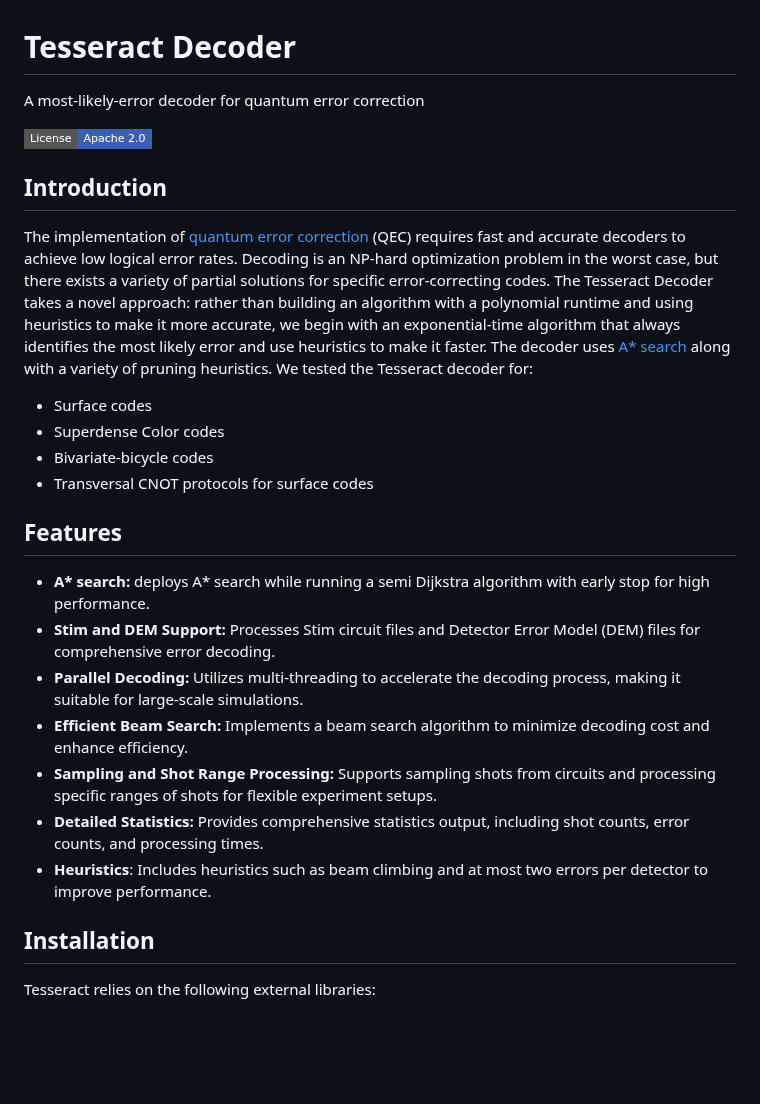
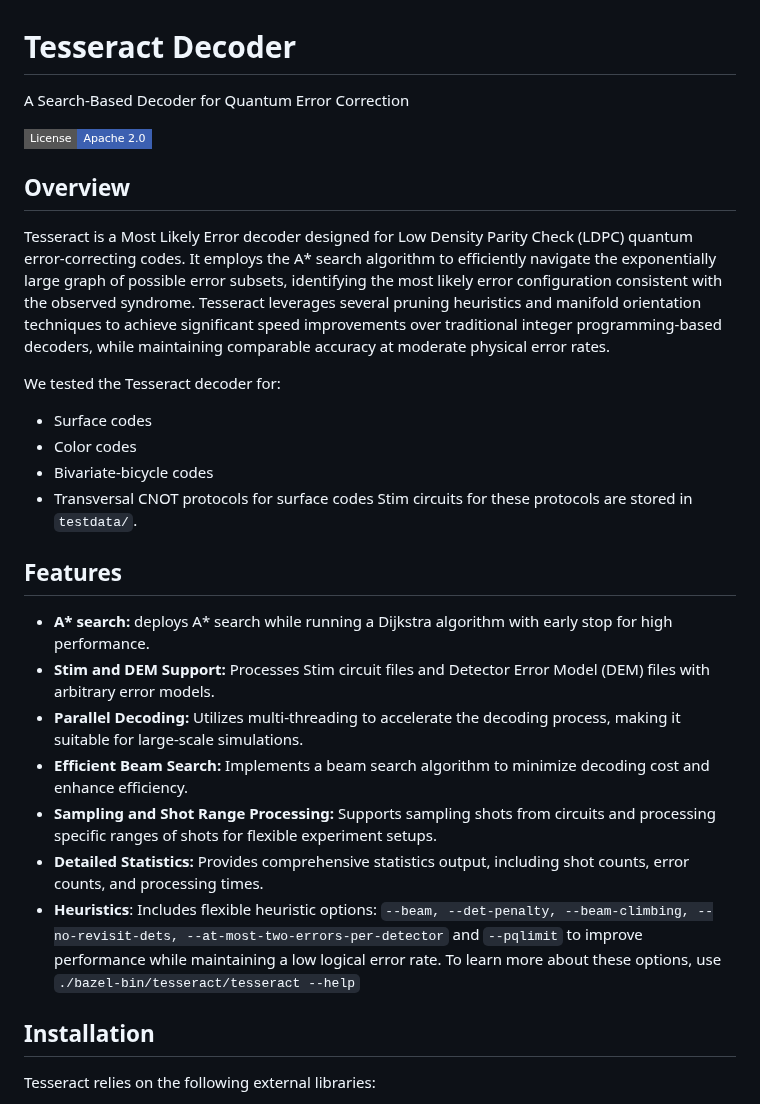
Before and after one commit to quantumlib/tesseract-decoder, a Markdown page: README.md, the part around one of its changes. GitHub-like rendering; badges without logos; blank space fills up the shorter version.

```diff
--- a/README.md
+++ b/README.md
@@ -1,40 +1,32 @@
 # Tesseract Decoder
 
-A most-likely-error decoder for quantum error correction
+A Search-Based Decoder for Quantum Error Correction
 
 [![Licensed under the Apache 2.0 open-source
 license](https://img.shields.io/badge/License-Apache%202.0-3c60b1.svg?logo=opensourceinitiative&logoColor=white&style=flat-square)](https://github.com/quantumlib/tesseract-decoder/blob/main/LICENSE)
 
-## Introduction
+## Overview
 
-The implementation of [quantum error
-correction](https://en.wikipedia.org/wiki/Quantum_error_correction) (QEC)
-requires fast and accurate decoders to achieve low logical error rates. Decoding
-is an NP-hard optimization problem in the worst case, but there exists a variety
-of partial solutions for specific error-correcting codes. The Tesseract Decoder
-takes a novel approach: rather than building an algorithm with a polynomial
-runtime and using heuristics to make it more accurate, we begin with an
-exponential-time algorithm that always identifies the most likely error and use
-heuristics to make it faster. The decoder uses [A*
-search](https://en.wikipedia.org/wiki/A*_search_algorithm) along with a variety
-of pruning heuristics.
+Tesseract is a Most Likely Error decoder designed for Low Density Parity Check (LDPC) quantum error-correcting codes. It employs the A\* search algorithm to efficiently navigate the exponentially large graph of possible error subsets, identifying the most likely error configuration consistent with the observed syndrome. Tesseract leverages several pruning heuristics and manifold orientation techniques to achieve significant speed improvements over traditional integer programming-based decoders, while maintaining comparable accuracy at moderate physical error rates.
+
 We tested the Tesseract decoder for:
 
 -   Surface codes
--   Superdense Color codes
+-   Color codes
 -   Bivariate-bicycle codes
 -   Transversal CNOT protocols for surface codes
+Stim circuits for these protocols are stored in `testdata/`.
 
 ## Features
 
-
--   **A\* search:** deploys A* search while running a semi Dijkstra algorithm with early stop for high performance.
--   **Stim and DEM Support:** Processes Stim circuit files and Detector Error Model (DEM) files for comprehensive error decoding.
+-   **A\* search:** deploys A* search while running a Dijkstra algorithm with early stop for high performance.
+-   **Stim and DEM Support:** Processes Stim circuit files and Detector Error Model (DEM) files with arbitrary error models.
 -   **Parallel Decoding:** Utilizes multi-threading to accelerate the decoding process, making it suitable for large-scale simulations.
 -   **Efficient Beam Search:** Implements a beam search algorithm to minimize decoding cost and enhance efficiency.
 -   **Sampling and Shot Range Processing:** Supports sampling shots from circuits and processing specific ranges of shots for flexible experiment setups.
 -   **Detailed Statistics:** Provides comprehensive statistics output, including shot counts, error counts, and processing times.
-- **Heuristics**: Includes heuristics such as beam climbing and at most two errors per detector to improve performance.
+- **Heuristics**: Includes flexible heuristic options: `--beam, --det-penalty, --beam-climbing, --no-revisit-dets, --at-most-two-errors-per-detector` and `--pqlimit` to improve performance while maintaining a low logical error rate. To learn more about these options, use `./bazel-bin/tesseract/tesseract --help`
+
 
 ## Installation
 
```
Also changed, not shown: other parts of README.md (+4 -8 lines).
